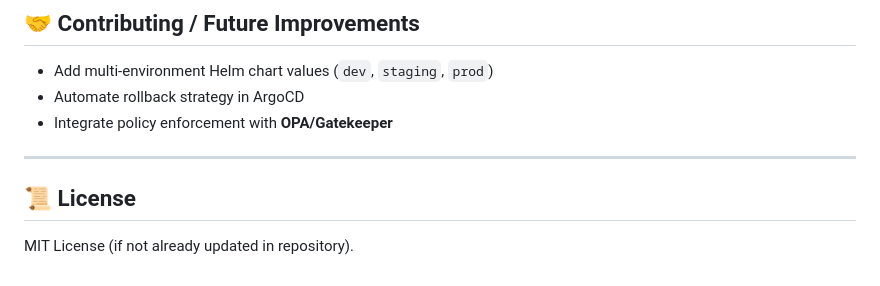
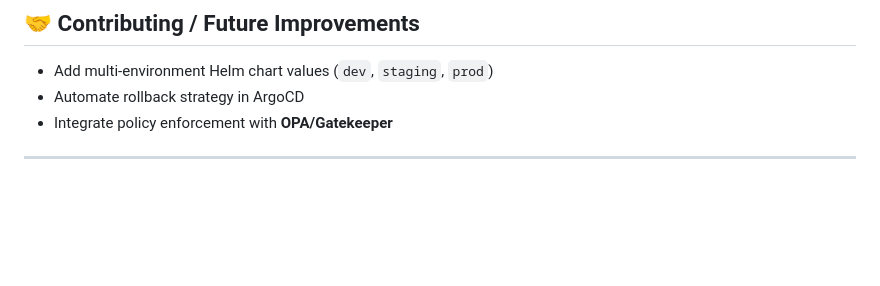
Before and after one commit to bikram-singh/DevSecOps-Project-GCP-GitHub-Actions-Terraform-Argocd-Helm-GKE-Monitoring-Ingress-SSL-TLS-Webhook, a Markdown page: README.md, the part around the change. GitHub-like rendering; blank space fills up the shorter version.

```diff
--- a/README.md
+++ b/README.md
@@ -202,6 +202,3 @@ helm install grafana grafana/grafana -n monitoring
 - Integrate policy enforcement with **OPA/Gatekeeper**
 
 ---
-
-## 📜 License
-MIT License (if not already updated in repository).
```
